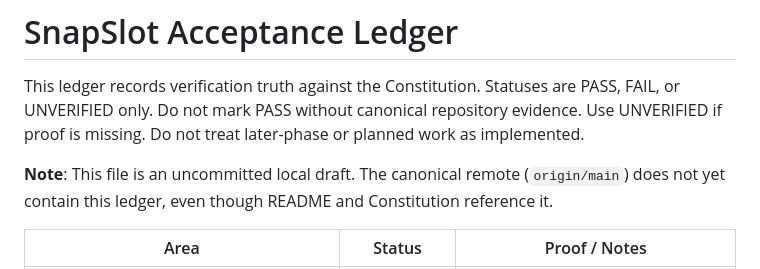
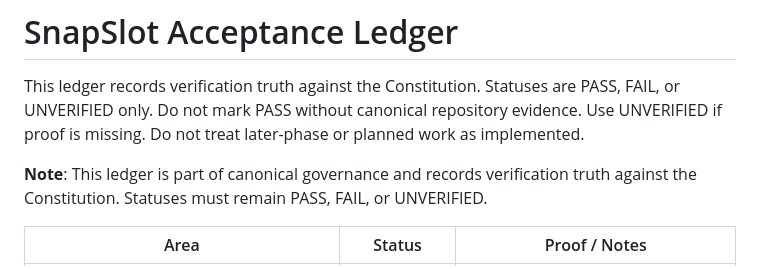
Before and after one commit to certyakbar/snapslot, a Markdown page: docs/SNAPSLOT_ACCEPTANCE_LEDGER.md, the part around the change. Drawn GitHub-style.

Commit message:
Fix stale Acceptance Ledger governance note

```diff
--- a/docs/SNAPSLOT_ACCEPTANCE_LEDGER.md
+++ b/docs/SNAPSLOT_ACCEPTANCE_LEDGER.md
@@ -2,7 +2,7 @@
 
 This ledger records verification truth against the Constitution. Statuses are PASS, FAIL, or UNVERIFIED only. Do not mark PASS without canonical repository evidence. Use UNVERIFIED if proof is missing. Do not treat later-phase or planned work as implemented.
 
-**Note**: This file is an uncommitted local draft. The canonical remote (`origin/main`) does not yet contain this ledger, even though README and Constitution reference it.
+**Note**: This ledger is part of canonical governance and records verification truth against the Constitution. Statuses must remain PASS, FAIL, or UNVERIFIED.
 
 | Area | Status | Proof / Notes |
 | --- | --- | --- |
```
